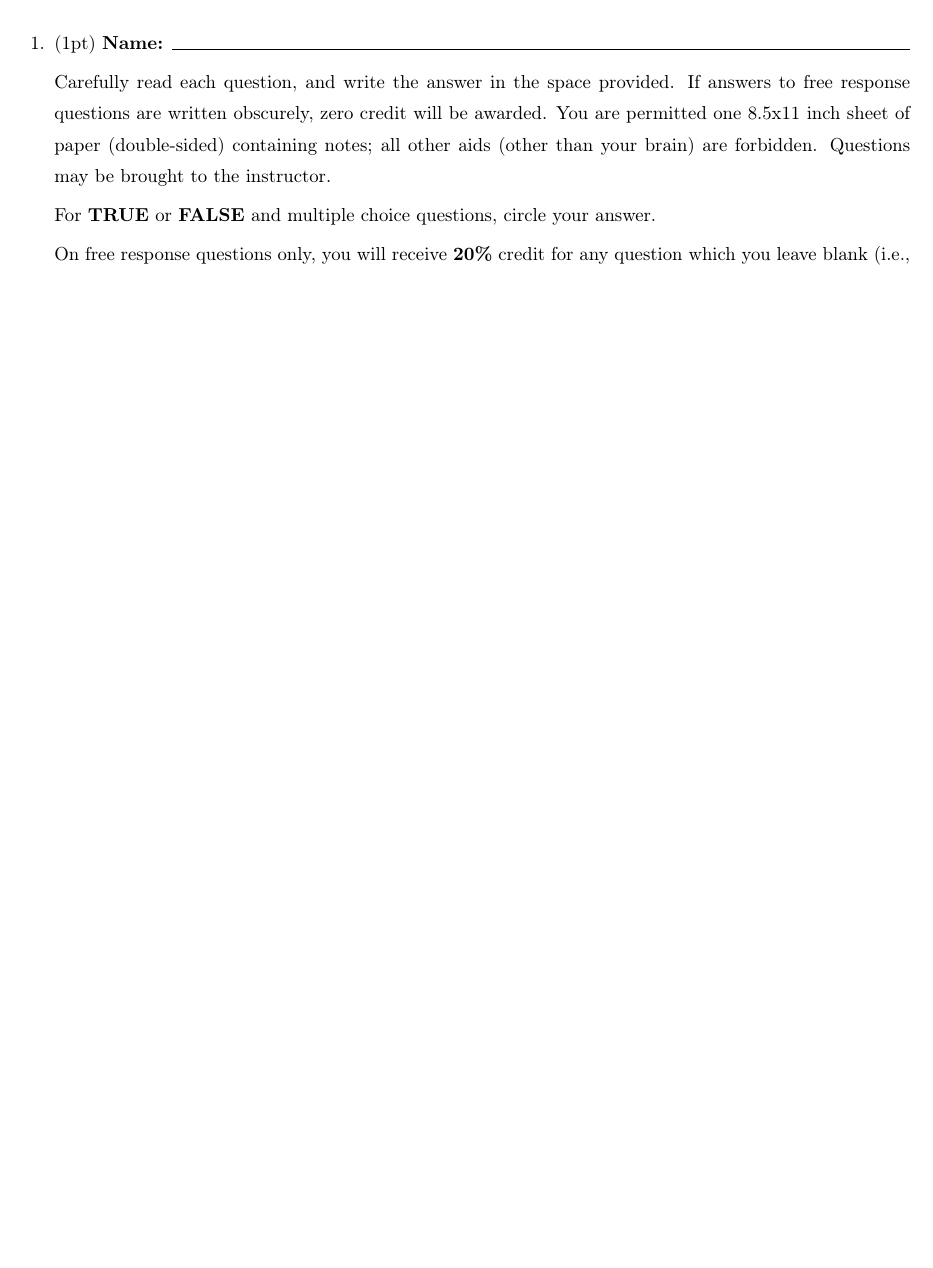
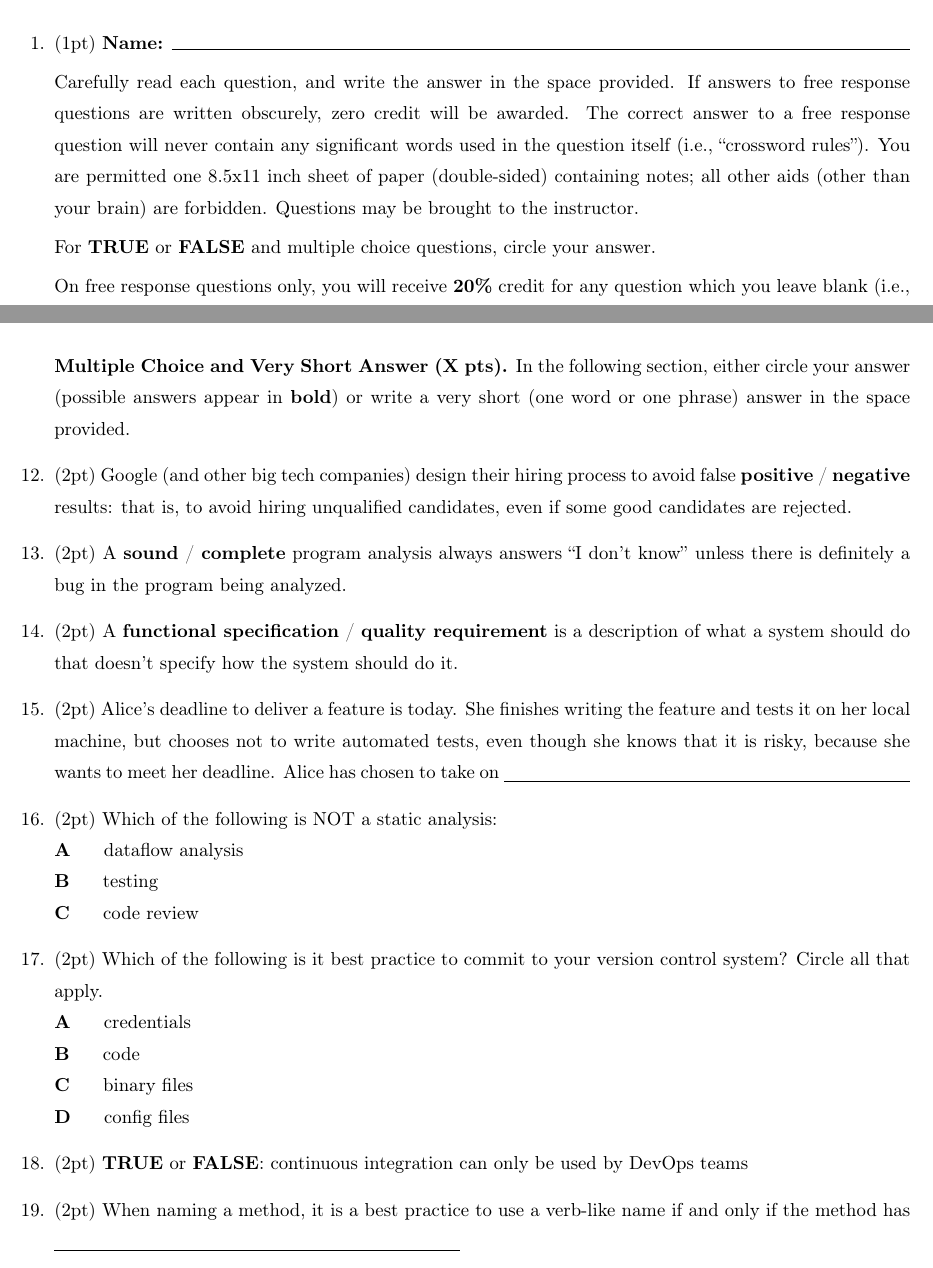
Before and after one commit to kelloggm/cs490-sp23-final, a LaTeX problem sheet (exam.tex): part of page 1 of 3 before the commit and two parts of pages 1 and 4 of 4 after it, the two joined at a grey line, cut so that both start at the same text, the shorter picture padded with empty space. Compiled offline with pdfLaTeX.

Commit message:
some very short answer questions

```diff
--- a/exam.tex
+++ b/exam.tex
@@ -81,7 +81,8 @@
 
 Carefully read each question, and write the answer in the space
 provided.  If answers to free response questions are written obscurely,
-zero credit will be awarded.
+zero credit will be awarded. The correct answer to a free response question
+will never contain any significant words used in the question itself (i.e., ``crossword rules'').
 You are permitted one 8.5x11 inch sheet of paper (double-sided)
 containing notes; all other aids (other than your brain) are forbidden.
 Questions may be brought to the instructor.
@@ -167,7 +168,42 @@ To get credit for this question, you must:
   \textbf{DevOps, Part 2:}
   TODO
 
+  \newpage
 
+  \textbf{Multiple Choice and Very Short Answer (X pts).} In the following section, either circle your
+  answer (possible answers appear in \textbf{bold}) or write a very short (one word or one phrase) answer in the space provided.
+
+\item \pts{2} Google (and other big tech companies) design their hiring process
+  to avoid false \correct{positive} / \textbf{negative} results: that is, to avoid hiring unqualified candidates,
+  even if some good candidates are rejected.
+
+\item \pts{2} A \textbf{sound} / \correct{complete} program analysis always answers ``I don't know'' unless there
+  is definitely a bug in the program being analyzed.
+
+\item \pts{2} A \correct{functional specification} / \textbf{quality requirement} is a description of what a system should do that doesn’t specify how the system should do it.
+
+\item \pts{2} Alice's deadline to deliver a feature is today. She finishes writing the feature and tests it on her local machine, but chooses not to write automated tests,
+  even though she knows that it is risky, because
+  she wants to meet her deadline. Alice has chosen to take on \answershort{technical debt}
+
+\item \pts{2}
+  Which of the following is NOT a static analysis:
+  \\ \textbf{A}\hspace{0.2in} dataflow analysis
+  \\ \correct{B}\hspace{0.2in}testing
+  \\ \textbf{C}\hspace{0.2in} code review
+
+\item \pts{2}
+  Which of the following is it best practice to commit to your version control system? Circle all that apply.
+  \\ \textbf{A}\hspace{0.2in} credentials
+  \\ \correct{B}\hspace{0.2in}code
+  \\ \textbf{C}\hspace{0.2in} binary files
+  \\ \correct{D}\hspace{0.2in}config files
+
+\item \pts{2}
+  \textbf{TRUE} or \correct{FALSE}: continuous integration can only be used by DevOps teams
+
+\item \pts{2}
+  When naming a method, it is a best practice to use a verb-like name if and only if the method has \answershort{side-effects}
 
 %% \item What is the value of each expression using the provided
 %%   variables. Place a decimal point in your answer to indicate a double
```
Also changed, not shown: exam.tex (2 more changed lines).
